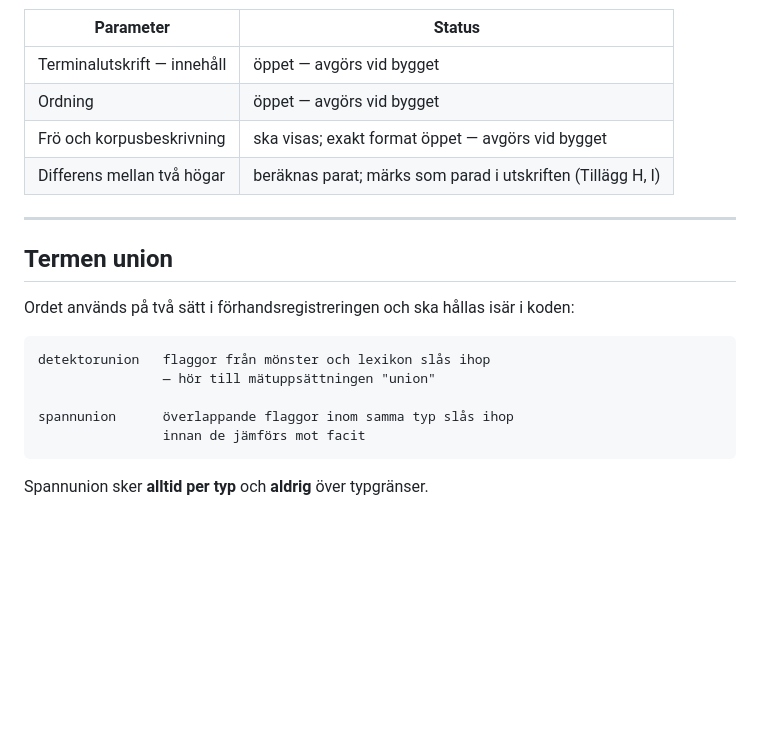
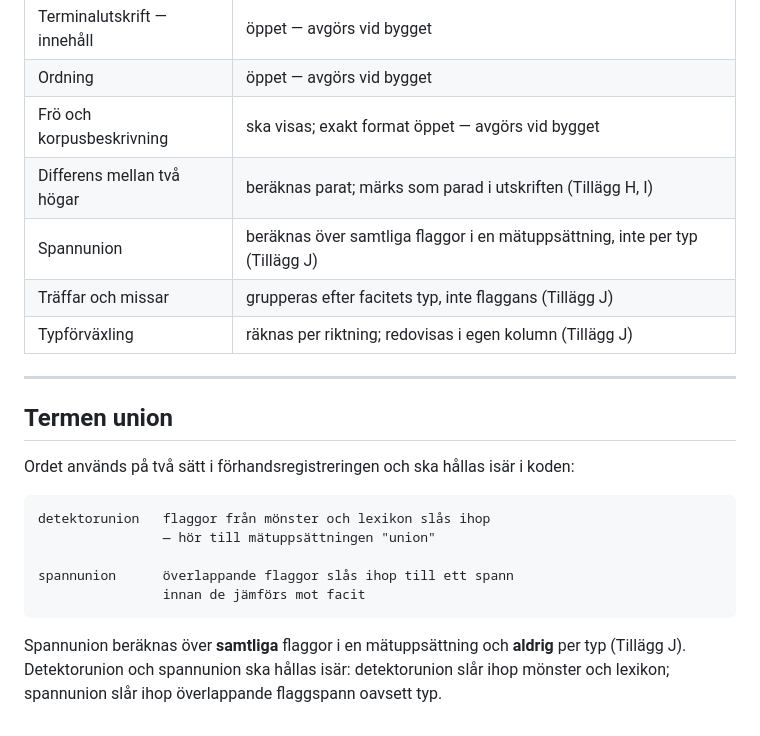
Before and after one commit to noajakubowski/maskning-matning, a Markdown page: docs/byggspec.md, the part around the change. GitHub-like rendering; blank space fills up the shorter version.

````diff
--- a/docs/byggspec.md
+++ b/docs/byggspec.md
@@ -131,6 +131,9 @@ byggs tillsammans med M2.
 | Ordning | öppet — avgörs vid bygget |
 | Frö och korpusbeskrivning | ska visas; exakt format öppet — avgörs vid bygget |
 | Differens mellan två högar | beräknas parat; märks som parad i utskriften (Tillägg H, I) |
+| Spannunion | beräknas över samtliga flaggor i en mätuppsättning, inte per typ (Tillägg J) |
+| Träffar och missar | grupperas efter facitets typ, inte flaggans (Tillägg J) |
+| Typförväxling | räknas per riktning; redovisas i egen kolumn (Tillägg J) |
 
 ---
 
@@ -143,8 +146,11 @@ koden:
 detektorunion   flaggor från mönster och lexikon slås ihop
                 — hör till mätuppsättningen "union"
 
-spannunion      överlappande flaggor inom samma typ slås ihop
+spannunion      överlappande flaggor slås ihop till ett spann
                 innan de jämförs mot facit
 ```
 
-Spannunion sker **alltid per typ** och **aldrig** över typgränser.
+Spannunion beräknas över **samtliga** flaggor i en mätuppsättning och
+**aldrig** per typ (Tillägg J). Detektorunion och spannunion ska hållas
+isär: detektorunion slår ihop mönster och lexikon; spannunion slår ihop
+överlappande flaggspann oavsett typ.
````
Also changed, not shown: docs/forhandsregistrering.md (+104 -0 lines), docs/gallande-varden.md (+4 -0 lines).
